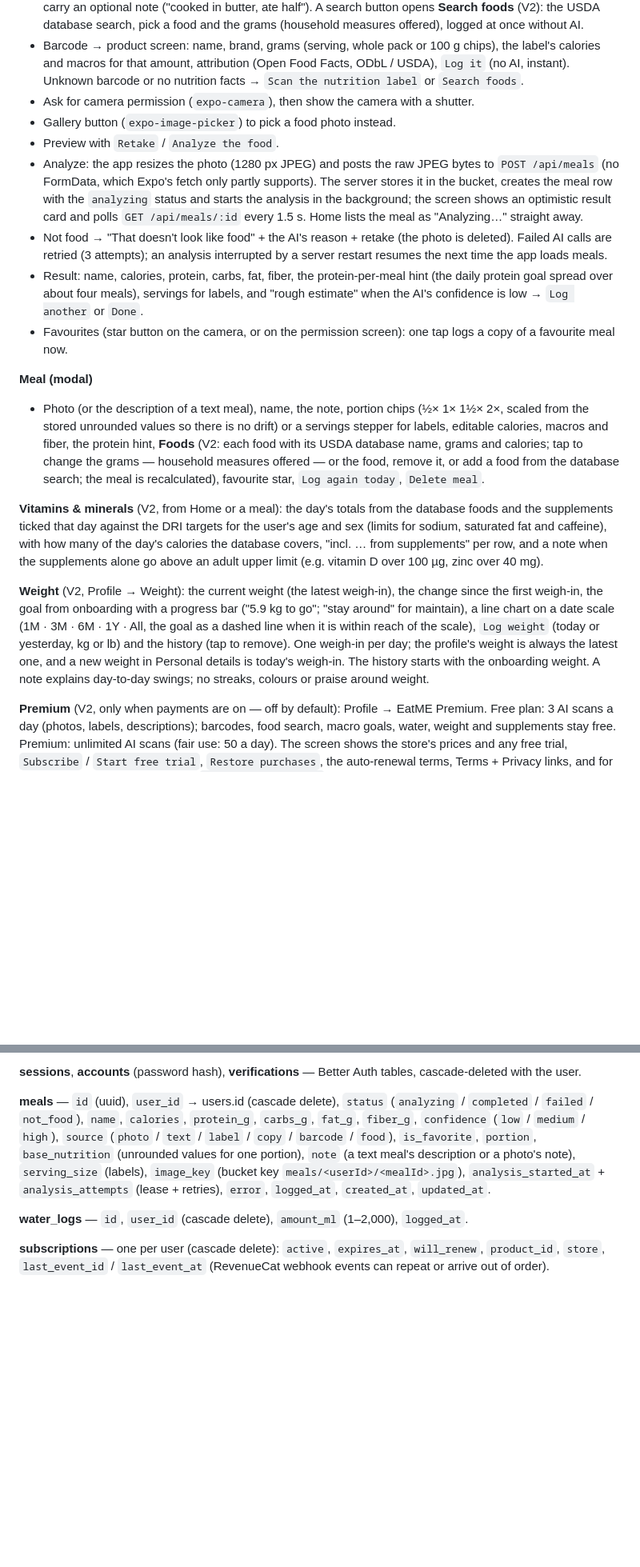
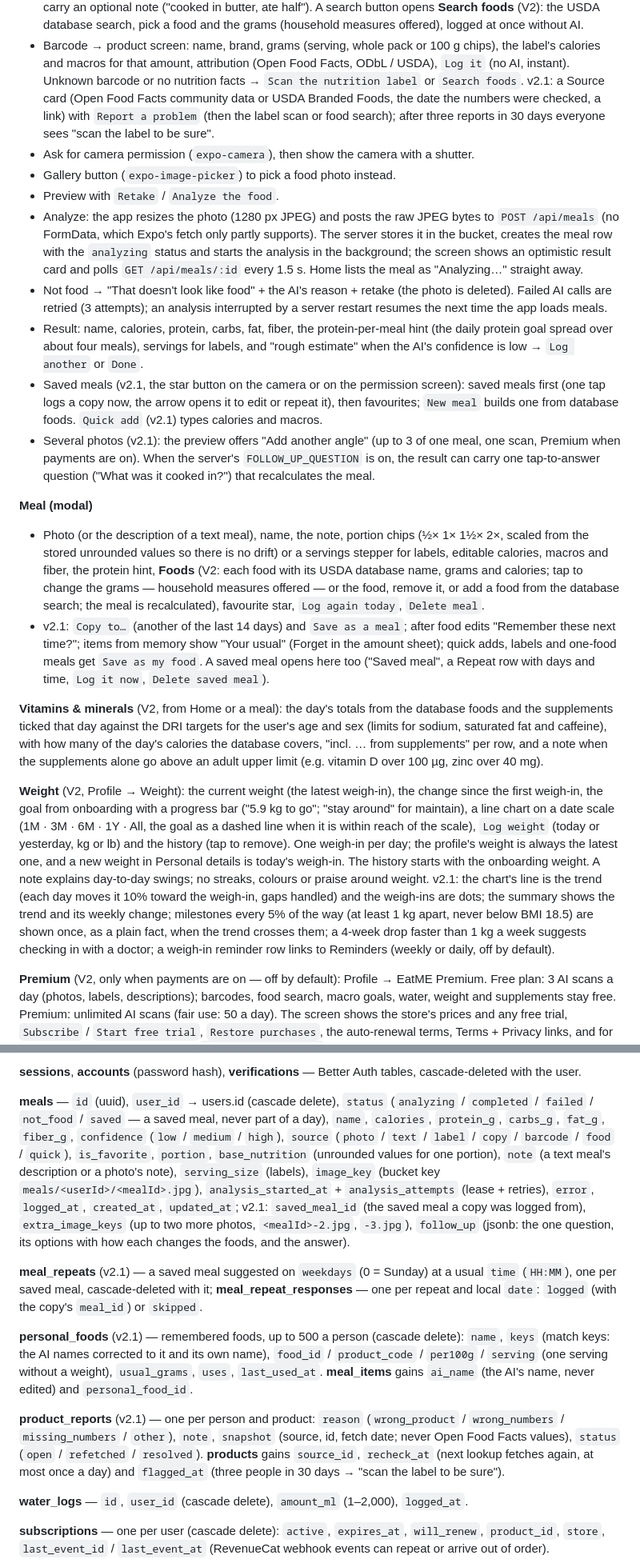
Before and after one commit to TayoAki/EatME, a Markdown page: PLAN.md, 2 parts joined by grey strips. Shown at 80% size. Rendered like a GitHub page; blank space fills up the shorter version.

```diff
--- a/PLAN.md
+++ b/PLAN.md
@@ -127,7 +132,9 @@ Welcome ──Get started──▶ Onboarding questions ──▶ Building your
 - Barcode → product screen: name, brand, grams (serving, whole pack or 100 g chips), the
   label's calories and macros for that amount, attribution (Open Food Facts, ODbL / USDA),
   `Log it` (no AI, instant). Unknown barcode or no nutrition facts → `Scan the nutrition
-  label` or `Search foods`.
+  label` or `Search foods`. v2.1: a Source card (Open Food Facts community data or USDA Branded
+  Foods, the date the numbers were checked, a link) with `Report a problem` (then the label scan
+  or food search); after three reports in 30 days everyone sees "scan the label to be sure".
 - Ask for camera permission (`expo-camera`), then show the camera with a shutter.
 - Gallery button (`expo-image-picker`) to pick a food photo instead.
 - Preview with `Retake` / `Analyze the food`.
@@ -142,8 +149,12 @@ Welcome ──Get started──▶ Onboarding questions ──▶ Building your
 - Result: name, calories, protein, carbs, fat, fiber, the protein-per-meal hint (the daily
   protein goal spread over about four meals), servings for labels, and "rough estimate"
   when the AI's confidence is low → `Log another` or `Done`.
-- Favourites (star button on the camera, or on the permission screen): one tap logs a
-  copy of a favourite meal now.
+- Saved meals (v2.1, the star button on the camera or on the permission screen): saved meals
+  first (one tap logs a copy now, the arrow opens it to edit or repeat it), then favourites;
+  `New meal` builds one from database foods. `Quick add` (v2.1) types calories and macros.
+- Several photos (v2.1): the preview offers "Add another angle" (up to 3 of one meal, one scan,
+  Premium when payments are on). When the server's `FOLLOW_UP_QUESTION` is on, the result can
+  carry one tap-to-answer question ("What was it cooked in?") that recalculates the meal.
 
 **Meal (modal)**
 - Photo (or the description of a text meal), name, the note, portion chips (½× 1× 1½× 2×,
@@ -152,6 +163,10 @@ Welcome ──Get started──▶ Onboarding questions ──▶ Building your
   with its USDA database name, grams and calories; tap to change the grams — household
   measures offered — or the food, remove it, or add a food from the database search; the
   meal is recalculated), favourite star, `Log again today`, `Delete meal`.
+- v2.1: `Copy to…` (another of the last 14 days) and `Save as a meal`; after food edits
+  "Remember these next time?"; items from memory show "Your usual" (Forget in the amount sheet);
+  quick adds, labels and one-food meals get `Save as my food`. A saved meal opens here too
+  ("Saved meal", a Repeat row with days and time, `Log it now`, `Delete saved meal`).
 
 **Vitamins & minerals** (V2, from Home or a meal): the day's totals from the database foods
 and the supplements ticked that day against the DRI targets for the user's age and sex
@@ -166,6 +181,11 @@ when it is within reach of the scale), `Log weight` (today or yesterday, kg or l
 (tap to remove). One weigh-in per day; the profile's weight is always the latest one, and a new
 weight in Personal details is today's weigh-in. The history starts with the onboarding weight.
 A note explains day-to-day swings; no streaks, colours or praise around weight.
+v2.1: the chart's line is the trend (each day moves it 10% toward the weigh-in, gaps handled) and
+the weigh-ins are dots; the summary shows the trend and its weekly change; milestones every 5% of
+the way (at least 1 kg apart, never below BMI 18.5) are shown once, as a plain fact, when the
+trend crosses them; a 4-week drop faster than 1 kg a week suggests checking in with a doctor; a
+weigh-in reminder row links to Reminders (weekly or daily, off by default).
 
 **Premium** (V2, only when payments are on — off by default): Profile → EatME Premium. Free
 plan: 3 AI scans a day (photos, labels, descriptions); barcodes, food search, macro goals, water,
@@ -232,14 +253,32 @@ macros, for "Use my plan"), `plan_source`
 cascade-deleted with the user.
 
 **meals** — `id` (uuid), `user_id` → users.id (cascade delete), `status`
-(`analyzing` / `completed` / `failed` / `not_food`), `name`, `calories`, `protein_g`,
+(`analyzing` / `completed` / `failed` / `not_food` / `saved` — a saved meal, never part of a day),
+`name`, `calories`, `protein_g`,
 `carbs_g`, `fat_g`, `fiber_g`, `confidence` (`low` / `medium` / `high`), `source`
-(`photo` / `text` / `label` / `copy` / `barcode` / `food`), `is_favorite`, `portion`,
+(`photo` / `text` / `label` / `copy` / `barcode` / `food` / `quick`), `is_favorite`, `portion`,
 `base_nutrition` (unrounded values for one portion), `note` (a text meal's description or
 a photo's note), `serving_size` (labels), `image_key` (bucket key
 `meals/<userId>/<mealId>.jpg`),
 `analysis_started_at` + `analysis_attempts` (lease + retries), `error`, `logged_at`,
-`created_at`, `updated_at`.
+`created_at`, `updated_at`; v2.1: `saved_meal_id` (the saved meal a copy was logged from),
+`extra_image_keys` (up to two more photos, `<mealId>-2.jpg`, `-3.jpg`), `follow_up` (jsonb: the
+one question, its options with how each changes the foods, and the answer).
+
+**meal_repeats** (v2.1) — a saved meal suggested on `weekdays` (0 = Sunday) at a usual `time`
+(`HH:MM`), one per saved meal, cascade-deleted with it; **meal_repeat_responses** — one per repeat
+and local `date`: `logged` (with the copy's `meal_id`) or `skipped`.
+
+**personal_foods** (v2.1) — remembered foods, up to 500 a person (cascade delete): `name`, `keys`
+(match keys: the AI names corrected to it and its own name), `food_id` / `product_code` /
+`per100g` / `serving` (one serving without a weight), `usual_grams`, `uses`, `last_used_at`.
+**meal_items** gains `ai_name` (the AI's name, never edited) and `personal_food_id`.
+
+**product_reports** (v2.1) — one per person and product: `reason` (`wrong_product` /
+`wrong_numbers` / `missing_numbers` / `other`), `note`, `snapshot` (source, id, fetch date; never
+Open Food Facts values), `status` (`open` / `refetched` / `resolved`). **products** gains
+`source_id`, `recheck_at` (next lookup fetches again, at most once a day) and `flagged_at` (three
+people in 30 days → "scan the label to be sure").
 
 **water_logs** — `id`, `user_id` (cascade delete), `amount_ml` (1–2,000), `logged_at`.
 
```
Also changed, not shown: other parts of PLAN.md (+20 -6 lines), README.md (+26 -10 lines), design/prompts/12-v2-1.md (added, +11 -0 lines).
